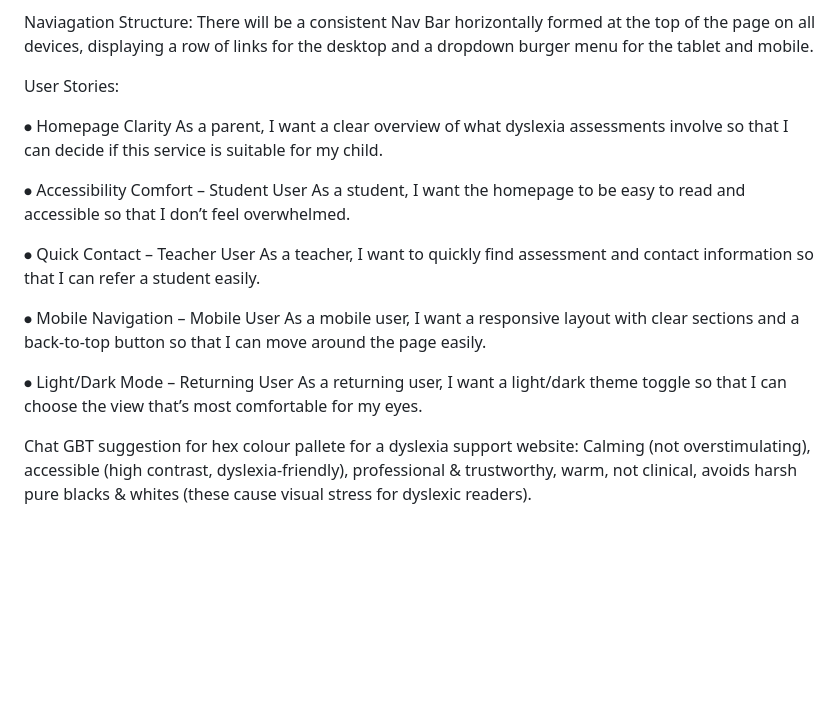
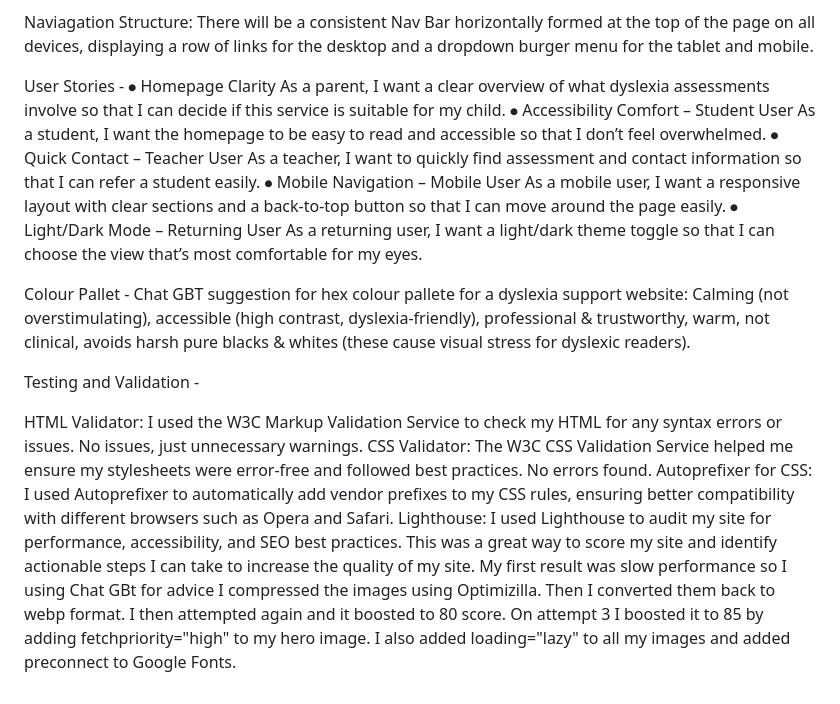
Before and after one commit to Shieldsx/cornwall-dyslexia-support, a Markdown page: README.md, the part around the change. Drawn GitHub-style; blank space fills up the shorter version.

Commit message:
Revise user stories and enhance README content
Updated user stories and added sections on colour palette and testing validation.

```diff
--- a/README.md
+++ b/README.md
@@ -43,22 +43,27 @@ Design Details: Colour pallet, colour picker, font awesome, a colour contrast ch
 
 Naviagation Structure: There will be a consistent Nav Bar horizontally formed at the top of the page on all devices, displaying a row of links for the desktop and a dropdown burger menu for the tablet and mobile.
 
-User Stories:
-
+User Stories -
 ⦁	Homepage Clarity
 As a parent, I want a clear overview of what dyslexia assessments involve so that I can decide if this service is suitable for my child.
-
 ⦁	Accessibility Comfort – Student User
 As a student, I want the homepage to be easy to read and accessible so that I don’t feel overwhelmed.
-
 ⦁	Quick Contact – Teacher User
 As a teacher, I want to quickly find assessment and contact information so that I can refer a student easily.
-
 ⦁	Mobile Navigation – Mobile User
 As a mobile user, I want a responsive layout with clear sections and a back-to-top button so that I can move around the page easily.
-
 ⦁	Light/Dark Mode – Returning User
 As a returning user, I want a light/dark theme toggle so that I can choose the view that’s most comfortable for my eyes.
 
+Colour Pallet -
 Chat GBT suggestion for hex colour pallete for a dyslexia support website:
 Calming (not overstimulating), accessible (high contrast, dyslexia-friendly), professional & trustworthy, warm, not clinical, avoids harsh pure blacks & whites (these cause visual stress for dyslexic readers).
+
+Testing and Validation -
+
+HTML Validator: I used the W3C Markup Validation Service to check my HTML for any syntax errors or issues. No issues, just unnecessary warnings.
+CSS Validator: The W3C CSS Validation Service helped me ensure my stylesheets were error-free and followed best practices. No errors found.
+Autoprefixer for CSS: I used Autoprefixer to automatically add vendor prefixes to my CSS rules, ensuring better compatibility with different browsers such as Opera and Safari.
+Lighthouse: I used Lighthouse to audit my site for performance, accessibility, and SEO best practices. This was a great way to score my site and identify actionable steps I can take to increase the quality of my site.
+My first result was slow performance so I using Chat GBt for advice I compressed the images using Optimizilla. Then I converted them back to webp format. I then attempted again and it boosted to 80 score.
+On attempt 3 I boosted it to 85 by adding fetchpriority="high" to my hero image. I also added loading="lazy" to all my images and added preconnect to Google Fonts.
```
